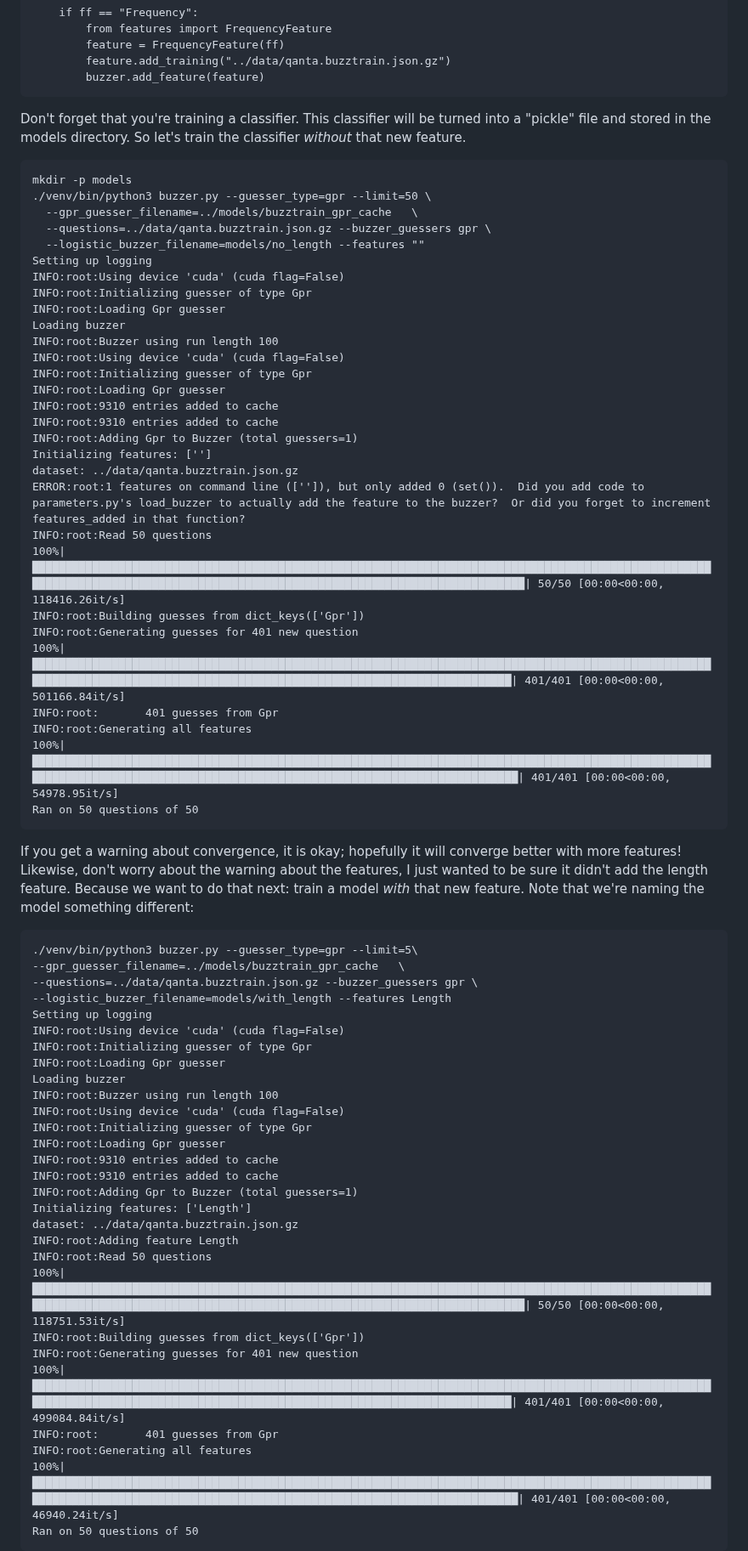
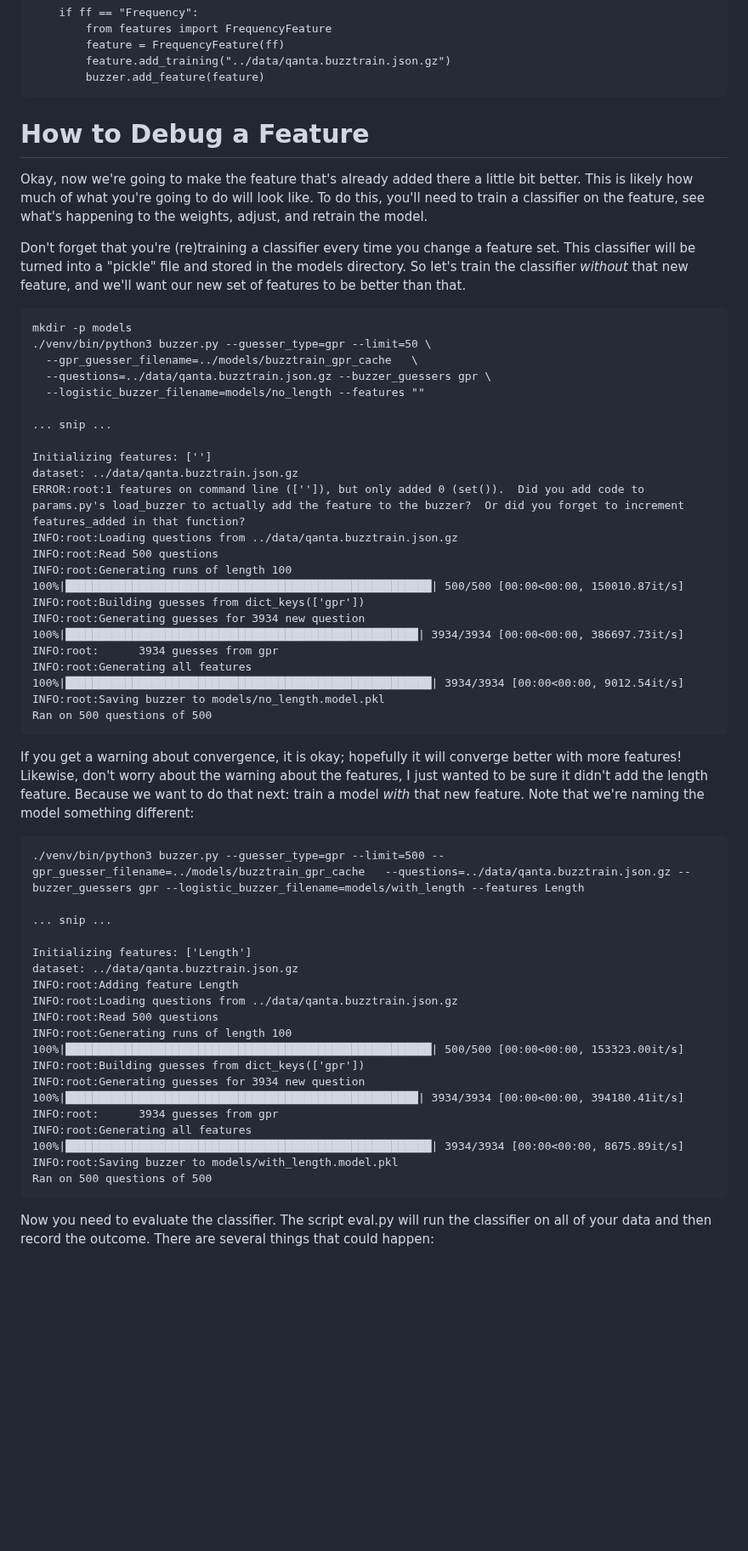
Before and after one commit to Pinafore/cl1-hw, a Markdown page: feateng/README.md, the part around one of its changes. Shown at 85% size. Rendered like a GitHub page; blank space fills up the shorter version.

```diff
--- a/feateng/README.md
+++ b/feateng/README.md
@@ -172,69 +171,70 @@ add the feature name to the command line to turn it on.
             feature.add_training("../data/qanta.buzztrain.json.gz")
             buzzer.add_feature(feature)
 
-Don't forget that you're training a classifier.  This classifier will
-be turned into a "pickle" file and stored in the models directory.  So
-let's train the classifier *without* that new feature.
+How to Debug a Feature
+========================
+
+Okay, now we're going to make the feature that's already added there a little
+bit better.  This is likely how much of what you're going to do will look
+like.  To do this, you'll need to train a classifier on the feature, see
+what's happening to the weights, adjust, and retrain the model.
+
+Don't forget that you're (re)training a classifier every time you change a
+feature set.  This classifier will be turned into a "pickle" file and stored
+in the models directory.  So let's train the classifier *without* that new
+feature, and we'll want our new set of features to be better than that.
 
     mkdir -p models
     ./venv/bin/python3 buzzer.py --guesser_type=gpr --limit=50 \
       --gpr_guesser_filename=../models/buzztrain_gpr_cache   \
       --questions=../data/qanta.buzztrain.json.gz --buzzer_guessers gpr \
       --logistic_buzzer_filename=models/no_length --features ""
-    Setting up logging
-    INFO:root:Using device 'cuda' (cuda flag=False)
-    INFO:root:Initializing guesser of type Gpr
-    INFO:root:Loading Gpr guesser
-    Loading buzzer
-    INFO:root:Buzzer using run length 100
-    INFO:root:Using device 'cuda' (cuda flag=False)
-    INFO:root:Initializing guesser of type Gpr
-    INFO:root:Loading Gpr guesser
-    INFO:root:9310 entries added to cache
-    INFO:root:9310 entries added to cache
-    INFO:root:Adding Gpr to Buzzer (total guessers=1)
+
+    ... snip ...
+
     Initializing features: ['']
     dataset: ../data/qanta.buzztrain.json.gz
-    ERROR:root:1 features on command line (['']), but only added 0 (set()).  Did you add code to parameters.py's load_buzzer to actually add the feature to the buzzer?  Or did you forget to increment features_added in that function?
-    INFO:root:Read 50 questions
-    100%|████████████████████████████████████████████████████████████████████████████████████████████████████████████████████████████████████████████████████████████████████████████████| 50/50 [00:00<00:00, 118416.26it/s]
-    INFO:root:Building guesses from dict_keys(['Gpr'])
-    INFO:root:Generating guesses for 401 new question
-    100%|██████████████████████████████████████████████████████████████████████████████████████████████████████████████████████████████████████████████████████████████████████████████| 401/401 [00:00<00:00, 501166.84it/s]
-    INFO:root:       401 guesses from Gpr
+    ERROR:root:1 features on command line (['']), but only added 0 (set()).  Did you add code to params.py's load_buzzer to actually add the feature to the buzzer?  Or did you forget to increment features_added in that function?
+    INFO:root:Loading questions from ../data/qanta.buzztrain.json.gz
+    INFO:root:Read 500 questions
+    INFO:root:Generating runs of length 100
+    100%|███████████████████████████████████████████████████████| 500/500 [00:00<00:00, 150010.87it/s]
+    INFO:root:Building guesses from dict_keys(['gpr'])
+    INFO:root:Generating guesses for 3934 new question
+    100%|█████████████████████████████████████████████████████| 3934/3934 [00:00<00:00, 386697.73it/s]
+    INFO:root:      3934 guesses from gpr
     INFO:root:Generating all features
-    100%|███████████████████████████████████████████████████████████████████████████████████████████████████████████████████████████████████████████████████████████████████████████████| 401/401 [00:00<00:00, 54978.95it/s]
-    Ran on 50 questions of 50
+    100%|███████████████████████████████████████████████████████| 3934/3934 [00:00<00:00, 9012.54it/s]
+    INFO:root:Saving buzzer to models/no_length.model.pkl
+    Ran on 500 questions of 500
 
-If you get a warning about convergence, it is okay; hopefully it will converge better with more features!  Likewise, don't worry about the warning about the features, I just wanted to be sure it didn't add the length feature.  Because we want to do that next: train a model *with* that new feature.  Note that we're naming the model something different:
+If you get a warning about convergence, it is okay; hopefully it will converge
+better with more features!  Likewise, don't worry about the warning about the
+features, I just wanted to be sure it didn't add the length feature.  Because
+we want to do that next: train a model *with* that new feature.  Note that
+we're naming the model something different:
 
-    ./venv/bin/python3 buzzer.py --guesser_type=gpr --limit=5\
-    --gpr_guesser_filename=../models/buzztrain_gpr_cache   \
-    --questions=../data/qanta.buzztrain.json.gz --buzzer_guessers gpr \
-	--logistic_buzzer_filename=models/with_length --features Length
-    Setting up logging
-    INFO:root:Using device 'cuda' (cuda flag=False)
-    INFO:root:Initializing guesser of type Gpr
-    INFO:root:Loading Gpr guesser
-    Loading buzzer
-    INFO:root:Buzzer using run length 100
-    INFO:root:Using device 'cuda' (cuda flag=False)
-    INFO:root:Initializing guesser of type Gpr
-    INFO:root:Loading Gpr guesser
-    INFO:root:9310 entries added to cache
-    INFO:root:9310 entries added to cache
-    INFO:root:Adding Gpr to Buzzer (total guessers=1)
+    ./venv/bin/python3 buzzer.py --guesser_type=gpr --limit=500 --gpr_guesser_filename=../models/buzztrain_gpr_cache   --questions=../data/qanta.buzztrain.json.gz --buzzer_guessers gpr --logistic_buzzer_filename=models/with_length --features Length
+
+    ... snip ...
+
     Initializing features: ['Length']
     dataset: ../data/qanta.buzztrain.json.gz
     INFO:root:Adding feature Length
-    INFO:root:Read 50 questions
-    100%|████████████████████████████████████████████████████████████████████████████████████████████████████████████████████████████████████████████████████████████████████████████████| 50/50 [00:00<00:00, 118751.53it/s]
-    INFO:root:Building guesses from dict_keys(['Gpr'])
-    INFO:root:Generating guesses for 401 new question
-    100%|██████████████████████████████████████████████████████████████████████████████████████████████████████████████████████████████████████████████████████████████████████████████| 401/401 [00:00<00:00, 499084.84it/s]
-    INFO:root:       401 guesses from Gpr
+    INFO:root:Loading questions from ../data/qanta.buzztrain.json.gz
+    INFO:root:Read 500 questions
+    INFO:root:Generating runs of length 100
+    100%|███████████████████████████████████████████████████████| 500/500 [00:00<00:00, 153323.00it/s]
+    INFO:root:Building guesses from dict_keys(['gpr'])
+    INFO:root:Generating guesses for 3934 new question
+    100%|█████████████████████████████████████████████████████| 3934/3934 [00:00<00:00, 394180.41it/s]
+    INFO:root:      3934 guesses from gpr
     INFO:root:Generating all features
-    100%|███████████████████████████████████████████████████████████████████████████████████████████████████████████████████████████████████████████████████████████████████████████████| 401/401 [00:00<00:00, 46940.24it/s]
-    Ran on 50 questions of 50
+    100%|███████████████████████████████████████████████████████| 3934/3934 [00:00<00:00, 8675.89it/s]
+    INFO:root:Saving buzzer to models/with_length.model.pkl
+    Ran on 500 questions of 500
 
+Now you need to evaluate the classifier.  The script eval.py will run the
+classifier on all of your data and then record the outcome.  There are several
+things that could happen:
 
```
Also changed, not shown: other parts of feateng/README.md (+107 -43 lines).
